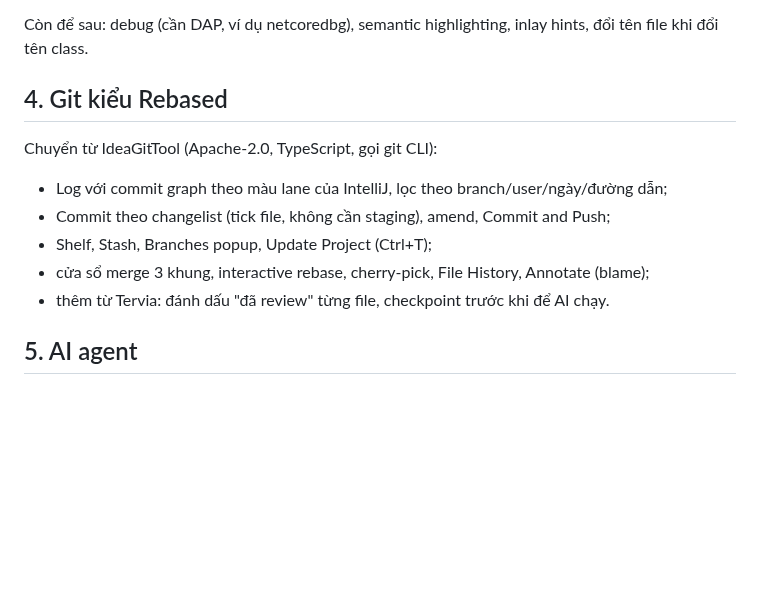
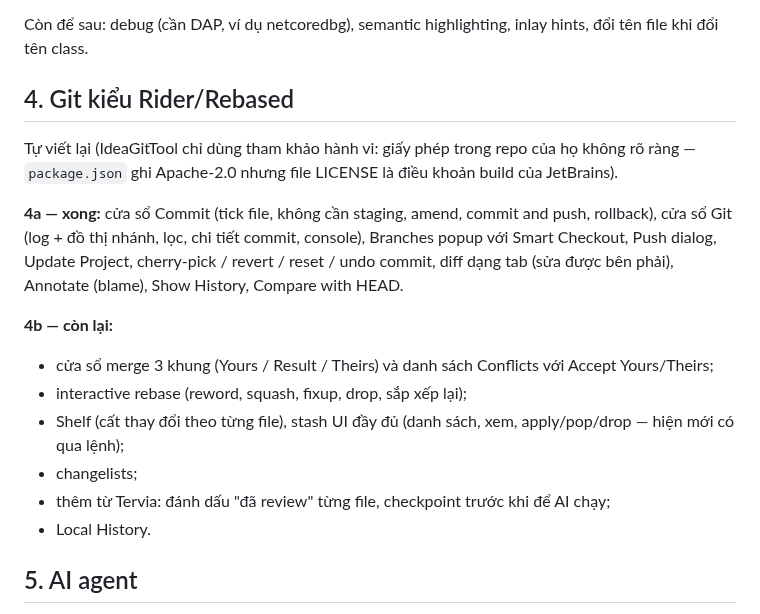
Before and after one commit to aprius/Haze, a Markdown page: docs/ROADMAP.md, the part around the change. GitHub-like rendering; blank space fills up the shorter version.

```diff
--- a/docs/ROADMAP.md
+++ b/docs/ROADMAP.md
@@ -23,14 +23,19 @@ Còn để sau: Structural Search & Replace (ast-grep), phạm vi "Solution" (c
 
 Còn để sau: debug (cần DAP, ví dụ netcoredbg), semantic highlighting, inlay hints, đổi tên file khi đổi tên class.
 
-## 4. Git kiểu Rebased
+## 4. Git kiểu Rider/Rebased
 
-Chuyển từ IdeaGitTool (Apache-2.0, TypeScript, gọi git CLI):
-- Log với commit graph theo màu lane của IntelliJ, lọc theo branch/user/ngày/đường dẫn;
-- Commit theo changelist (tick file, không cần staging), amend, Commit and Push;
-- Shelf, Stash, Branches popup, Update Project (Ctrl+T);
-- cửa sổ merge 3 khung, interactive rebase, cherry-pick, File History, Annotate (blame);
-- thêm từ Tervia: đánh dấu "đã review" từng file, checkpoint trước khi để AI chạy.
+Tự viết lại (IdeaGitTool chỉ dùng tham khảo hành vi: giấy phép trong repo của họ không rõ ràng — `package.json` ghi Apache-2.0 nhưng file LICENSE là điều khoản build của JetBrains).
+
+**4a — xong:** cửa sổ Commit (tick file, không cần staging, amend, commit and push, rollback), cửa sổ Git (log + đồ thị nhánh, lọc, chi tiết commit, console), Branches popup với Smart Checkout, Push dialog, Update Project, cherry-pick / revert / reset / undo commit, diff dạng tab (sửa được bên phải), Annotate (blame), Show History, Compare with HEAD.
+
+**4b — còn lại:**
+- cửa sổ merge 3 khung (Yours / Result / Theirs) và danh sách Conflicts với Accept Yours/Theirs;
+- interactive rebase (reword, squash, fixup, drop, sắp xếp lại);
+- Shelf (cất thay đổi theo từng file), stash UI đầy đủ (danh sách, xem, apply/pop/drop — hiện mới có qua lệnh);
+- changelists;
+- thêm từ Tervia: đánh dấu "đã review" từng file, checkpoint trước khi để AI chạy;
+- Local History.
 
 ## 5. AI agent
 
```
Also changed, not shown: README.md (+13 -1 lines), docs/git.png (added), 17 other files.
